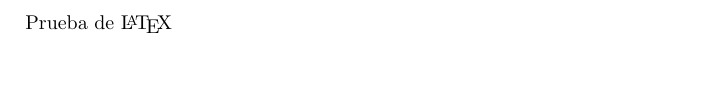
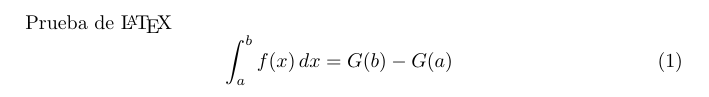
Before and after one commit to jrelos/CIV219_MECANICA_SUELOS_I, a LaTeX document (main.tex): part of the page, cut so that both start at the same text, the shorter picture padded with empty space. Compiled offline with pdfLaTeX.

Commit message:
Se agrega una ecuacion de ejemplo

```diff
--- a/main.tex
+++ b/main.tex
@@ -5,4 +5,7 @@
 
 \begin{document}
 	Prueba de \LaTeX
+	\begin{equation}
+		\int_a^b f(x)\,dx = G(b)-G(a)
+	\end{equation}
 \end{document}
```
Also changed, not shown: main.pdf (added), 3 other files.
